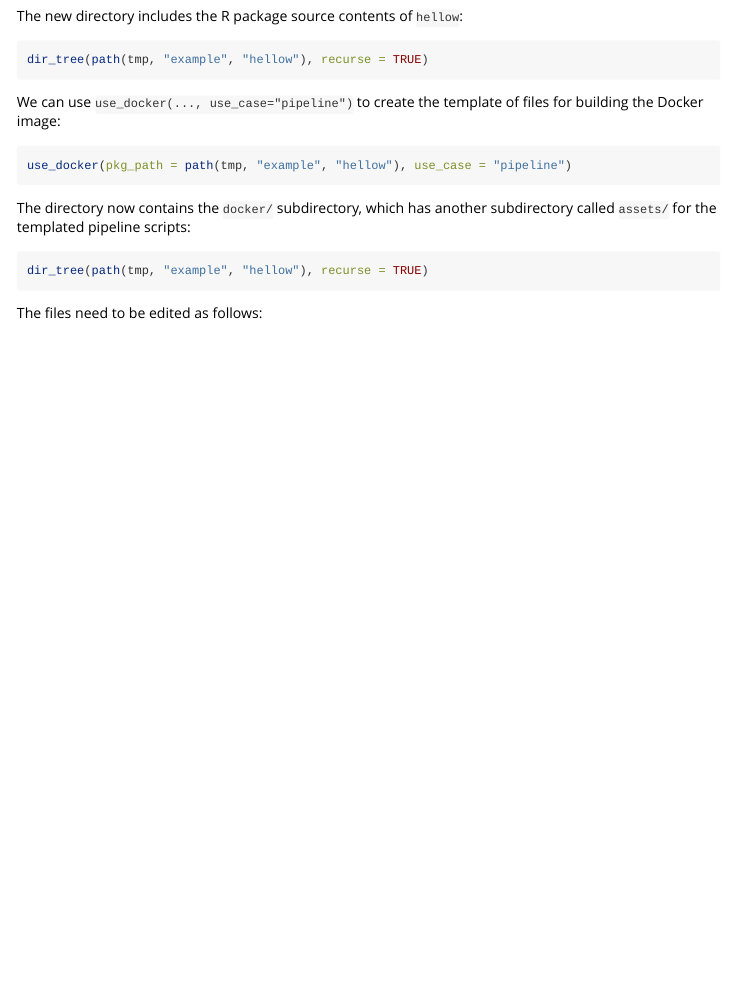
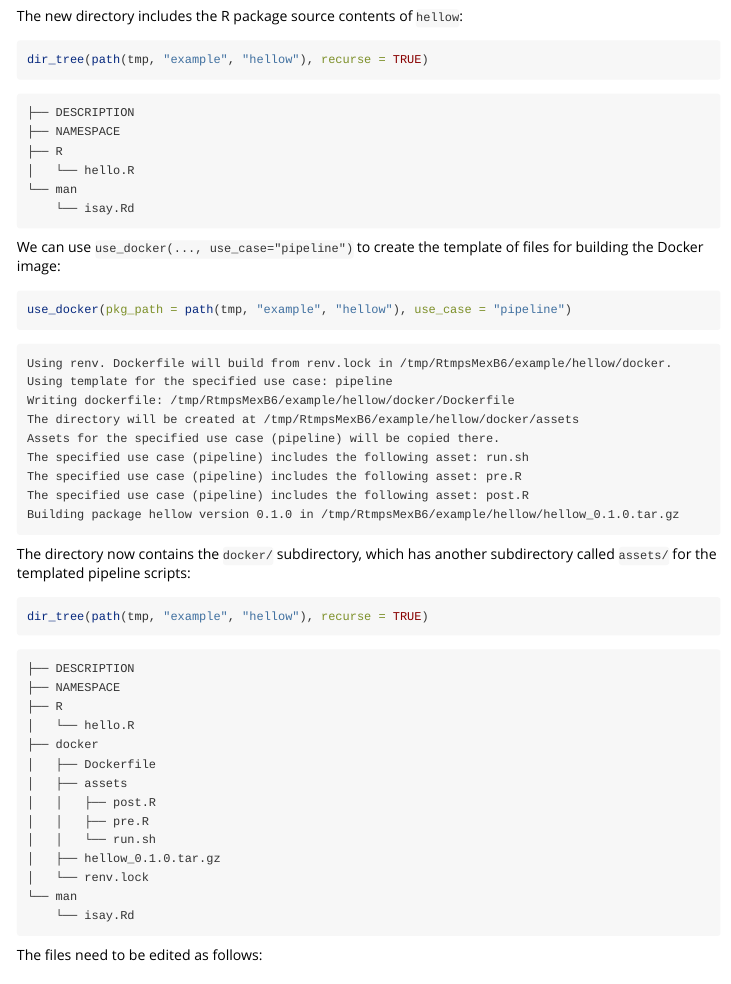
Before and after one commit to signaturescience/pracpac, an R Markdown document (vignettes/use-cases.Rmd): the page in a window 1100 px wide, from 850 px down. Rendered offline with R 4.5, knitr and Pandoc, with nearby package versions; the code chunks are not run, so their results and figures are left out.

Commit message:
Pre-cook use cases vignette

````diff
--- a/vignettes/use-cases.Rmd
+++ b/vignettes/use-cases.Rmd
@@ -49,25 +49,73 @@ dir_copy(path = system.file("hellow", package = "pracpac"), new_path = path(tmp,
 
 The new directory includes the R package source contents of `hellow`:
 
-```{r}
+<!-- NOTE: eval=FALSE to use precooked results in the verbatim chunk that follows -->
+<!-- NOTE: We will need to re-run and update this with future changes in the code -->
+
+```{r, eval=FALSE}
 dir_tree(path(tmp, "example", "hellow"), recurse = TRUE)
+```
+
+```
+├── DESCRIPTION
+├── NAMESPACE
+├── R
+│   └── hello.R
+└── man
+    └── isay.Rd
 ```
 
 We can use `use_docker(..., use_case="pipeline")` to create the template of files for building the Docker image:
 
-```{r, results='hide'}
+<!-- NOTE: eval=FALSE to use precooked results in the verbatim chunk that follows -->
+<!-- NOTE: We will need to re-run and update this with future changes in the code -->
+
+```{r, results='hide', eval=FALSE}
 use_docker(pkg_path = path(tmp, "example", "hellow"), use_case = "pipeline")
+```
+
+```
+Using renv. Dockerfile will build from renv.lock in /tmp/RtmpsMexB6/example/hellow/docker.
+Using template for the specified use case: pipeline
+Writing dockerfile: /tmp/RtmpsMexB6/example/hellow/docker/Dockerfile
+The directory will be created at /tmp/RtmpsMexB6/example/hellow/docker/assets
+Assets for the specified use case (pipeline) will be copied there.
+The specified use case (pipeline) includes the following asset: run.sh
+The specified use case (pipeline) includes the following asset: pre.R
+The specified use case (pipeline) includes the following asset: post.R
+Building package hellow version 0.1.0 in /tmp/RtmpsMexB6/example/hellow/hellow_0.1.0.tar.gz
 ```
 
 The directory now contains the `docker/` subdirectory, which has another subdirectory called `assets/` for the templated pipeline scripts:
 
-```{r}
+<!-- NOTE: eval=FALSE to use precooked results in the verbatim chunk that follows -->
+<!-- NOTE: We will need to re-run and update this with future changes in the code -->
+
+```{r, eval=FALSE}
 dir_tree(path(tmp, "example", "hellow"), recurse = TRUE)
+```
+
+```
+├── DESCRIPTION
+├── NAMESPACE
+├── R
+│   └── hello.R
+├── docker
+│   ├── Dockerfile
+│   ├── assets
+│   │   ├── post.R
+│   │   ├── pre.R
+│   │   └── run.sh
+│   ├── hellow_0.1.0.tar.gz
+│   └── renv.lock
+└── man
+    └── isay.Rd
 ```
 
 The files need to be edited as follows:
 
 #### `Dockerfile`
+
 ```{bash eval=FALSE, echo=TRUE, code=readLines(system.file("example", "hellow", "Dockerfile", package = "pracpac"))}
 ```
 
````
Also changed, not shown: vignettes/use-cases.Rmd (8 more changed lines).
